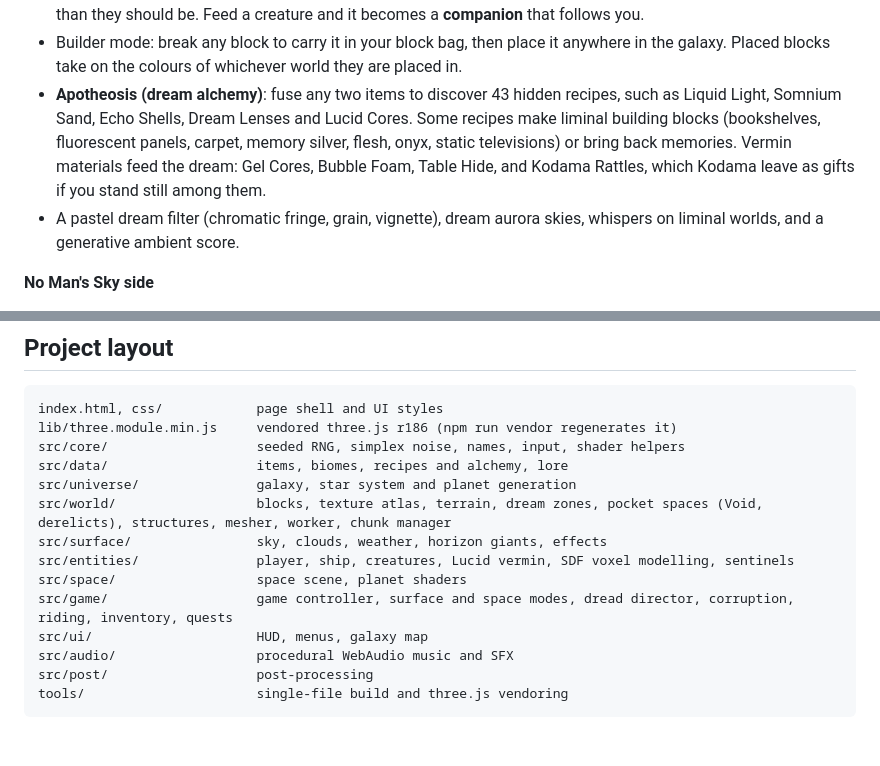
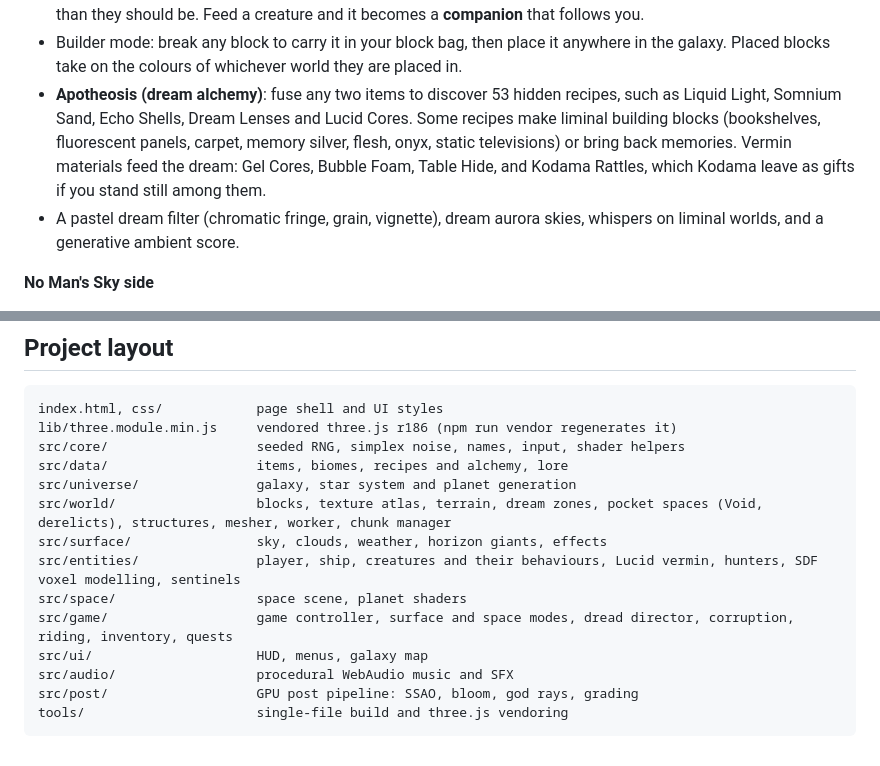
Before and after one commit to MI3312/Fable5.1, a Markdown page: README.md, 2 parts joined by grey strips. Rendered like a GitHub page.

````diff
--- a/README.md
+++ b/README.md
@@ -94,7 +122,7 @@ strongly recommended.
 - **Dream Doors** stand in liminal places. Step through one and you come out somewhere else on the planet.
 - Dream-horror fauna: **Manikins** only move while you aren't looking at them, and **Colossal Spiders** have legs longer than they should be. Feed a creature and it becomes a **companion** that follows you.
 - Builder mode: break any block to carry it in your block bag, then place it anywhere in the galaxy. Placed blocks take on the colours of whichever world they are placed in.
-- **Apotheosis (dream alchemy)**: fuse any two items to discover 43 hidden recipes, such as Liquid Light, Somnium Sand, Echo Shells, Dream Lenses and Lucid Cores. Some recipes make liminal building blocks (bookshelves, fluorescent panels, carpet, memory silver, flesh, onyx, static televisions) or bring back memories. Vermin materials feed the dream: Gel Cores, Bubble Foam, Table Hide, and Kodama Rattles, which Kodama leave as gifts if you stand still among them.
+- **Apotheosis (dream alchemy)**: fuse any two items to discover 53 hidden recipes, such as Liquid Light, Somnium Sand, Echo Shells, Dream Lenses and Lucid Cores. Some recipes make liminal building blocks (bookshelves, fluorescent panels, carpet, memory silver, flesh, onyx, static televisions) or bring back memories. Vermin materials feed the dream: Gel Cores, Bubble Foam, Table Hide, and Kodama Rattles, which Kodama leave as gifts if you stand still among them.
 - A pastel dream filter (chromatic fringe, grain, vignette), dream aurora skies, whispers on liminal worlds, and a generative ambient score.
 
 **No Man's Sky side**
@@ -145,11 +173,11 @@ src/data/                   items, biomes, recipes and alchemy, lore
 src/universe/               galaxy, star system and planet generation
 src/world/                  blocks, texture atlas, terrain, dream zones, pocket spaces (Void, derelicts), structures, mesher, worker, chunk manager
 src/surface/                sky, clouds, weather, horizon giants, effects
-src/entities/               player, ship, creatures, Lucid vermin, SDF voxel modelling, sentinels
+src/entities/               player, ship, creatures and their behaviours, Lucid vermin, hunters, SDF voxel modelling, sentinels
 src/space/                  space scene, planet shaders
 src/game/                   game controller, surface and space modes, dread director, corruption, riding, inventory, quests
 src/ui/                     HUD, menus, galaxy map
 src/audio/                  procedural WebAudio music and SFX
-src/post/                   post-processing
+src/post/                   GPU post pipeline: SSAO, bloom, god rays, grading
 tools/                      single-file build and three.js vendoring
 ```
````
Also changed, not shown: other parts of README.md (+28 -0 lines).
